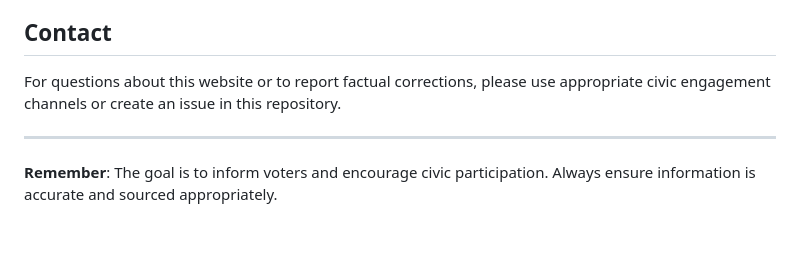
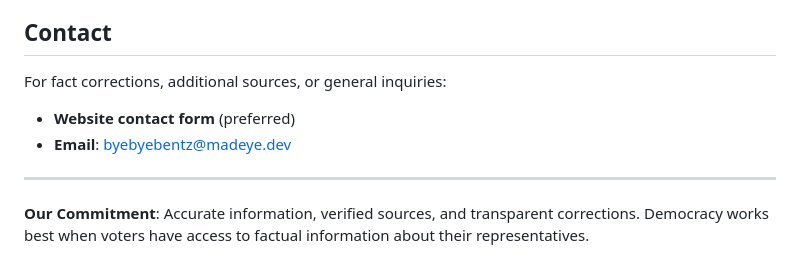
Before and after one commit to joshooaj/byebyebentz, a Markdown page: README.md, the part around the change printed below. Drawn GitHub-style; blank space fills up the shorter version.

```diff
--- a/README.md
+++ b/README.md
@@ -141,8 +99,11 @@ This website is not authorized by any candidate or candidate's committee. It is
 
 ## Contact
 
-For questions about this website or to report factual corrections, please use appropriate civic engagement channels or create an issue in this repository.
+For fact corrections, additional sources, or general inquiries:
+
+- **Website contact form** (preferred)
+- **Email**: <byebyebentz@madeye.dev>
 
 ---
 
-**Remember**: The goal is to inform voters and encourage civic participation. Always ensure information is accurate and sourced appropriately.
+**Our Commitment**: Accurate information, verified sources, and transparent corrections. Democracy works best when voters have access to factual information about their representatives.
```
Also changed, not shown: other parts of README.md (+66 -108 lines).
